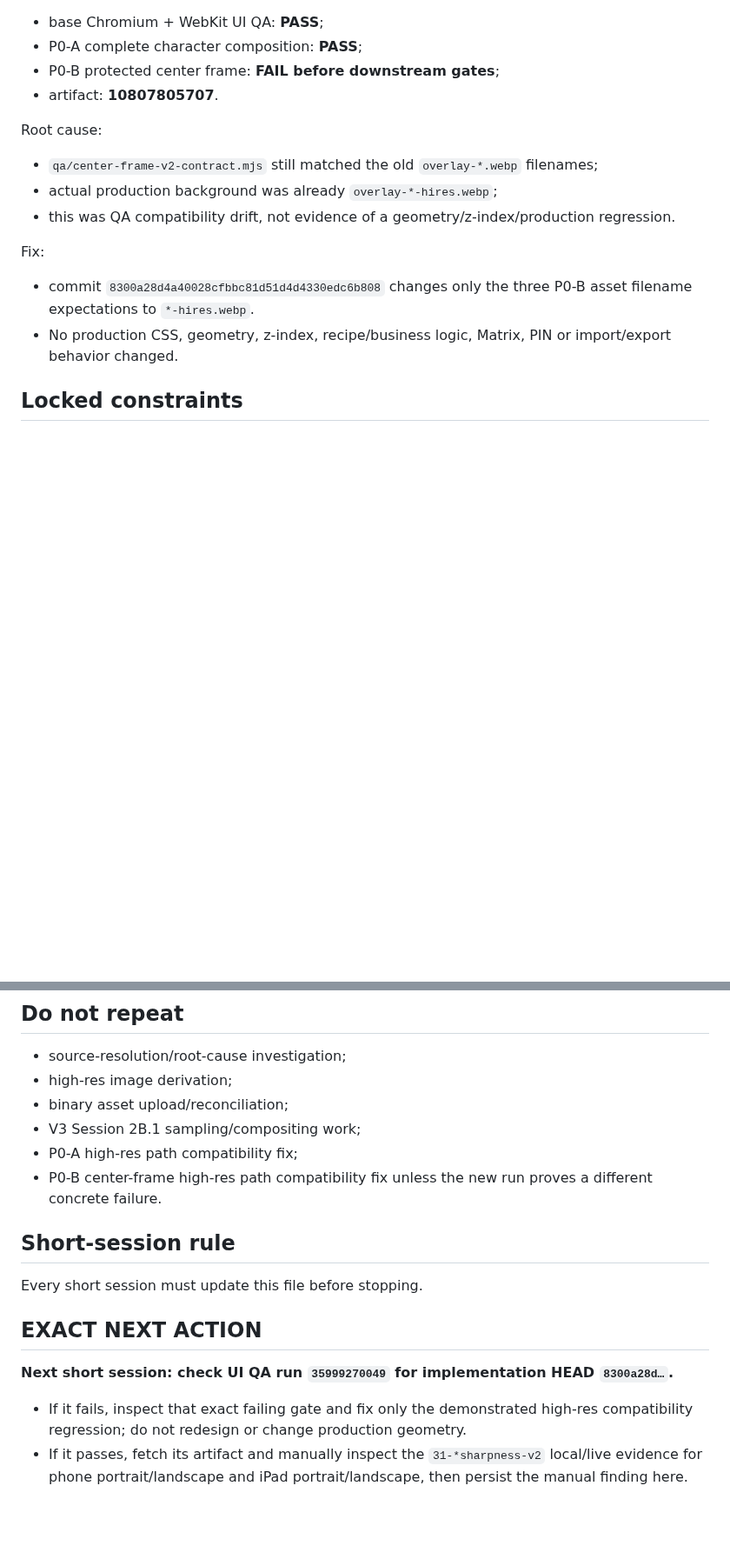
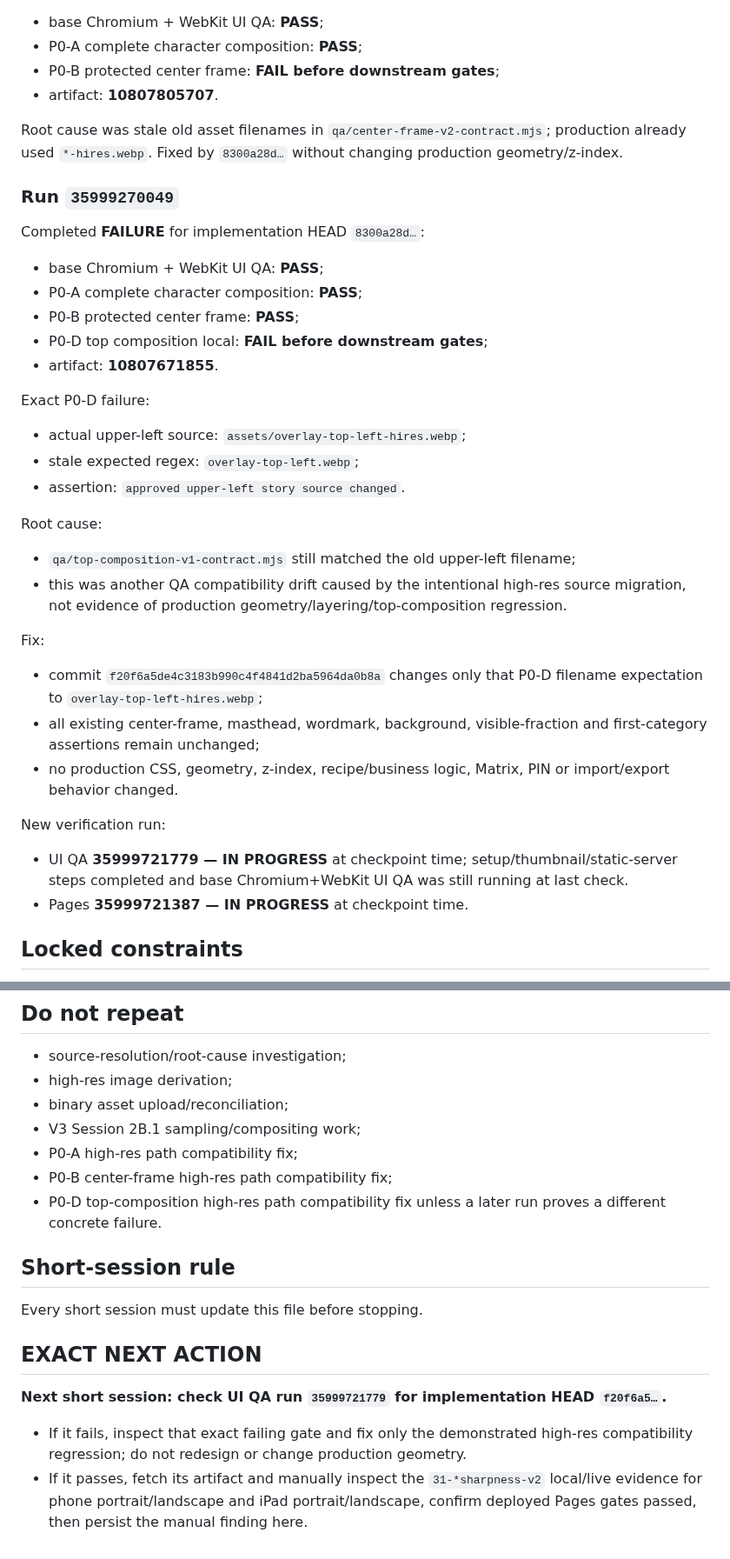
Before and after one commit to twentybkk-boop/NER-Menu-quantity, a Markdown page: CURRENT_HANDOFF.md, 2 parts joined by grey strips. Shown at 87% size. Rendered like a GitHub page; blank space fills up the shorter version.

Commit message:
Checkpoint P0-D high-res QA compatibility fix

```diff
--- a/CURRENT_HANDOFF.md
+++ b/CURRENT_HANDOFF.md
@@ -55,14 +59,33 @@ UI QA run **35998894151** for implementation HEAD `a50cb51d…` completed **FAIL
 - P0-B protected center frame: **FAIL before downstream gates**;
 - artifact: **10807805707**.
 
+Root cause was stale old asset filenames in `qa/center-frame-v2-contract.mjs`; production already used `*-hires.webp`. Fixed by `8300a28d…` without changing production geometry/z-index.
+
+### Run `35999270049`
+Completed **FAILURE** for implementation HEAD `8300a28d…`:
+- base Chromium + WebKit UI QA: **PASS**;
+- P0-A complete character composition: **PASS**;
+- P0-B protected center frame: **PASS**;
+- P0-D top composition local: **FAIL before downstream gates**;
+- artifact: **10807671855**.
+
+Exact P0-D failure:
+- actual upper-left source: `assets/overlay-top-left-hires.webp`;
+- stale expected regex: `overlay-top-left.webp`;
+- assertion: `approved upper-left story source changed`.
+
 Root cause:
-- `qa/center-frame-v2-contract.mjs` still matched the old `overlay-*.webp` filenames;
-- actual production background was already `overlay-*-hires.webp`;
-- this was QA compatibility drift, not evidence of a geometry/z-index/production regression.
+- `qa/top-composition-v1-contract.mjs` still matched the old upper-left filename;
+- this was another QA compatibility drift caused by the intentional high-res source migration, not evidence of production geometry/layering/top-composition regression.
 
 Fix:
-- commit `8300a28d4a40028cfbbc81d51d4d4330edc6b808` changes only the three P0-B asset filename expectations to `*-hires.webp`.
-- No production CSS, geometry, z-index, recipe/business logic, Matrix, PIN or import/export behavior changed.
+- commit `f20f6a5de4c3183b990c4f4841d2ba5964da0b8a` changes only that P0-D filename expectation to `overlay-top-left-hires.webp`;
+- all existing center-frame, masthead, wordmark, background, visible-fraction and first-category assertions remain unchanged;
+- no production CSS, geometry, z-index, recipe/business logic, Matrix, PIN or import/export behavior changed.
+
+New verification run:
+- UI QA **35999721779 — IN PROGRESS** at checkpoint time; setup/thumbnail/static-server steps completed and base Chromium+WebKit UI QA was still running at last check.
+- Pages **35999721387 — IN PROGRESS** at checkpoint time.
 
 ## Locked constraints
 Do not change approved story details, lower-left no-glasses, Session 1 geometry/z-index/background, ~300px phone center frame, infographic thumbnails, recipe/calculation quantities, exclusion/replacement semantics, Matrix, PIN, or unrelated import/export behavior.
@@ -73,12 +96,13 @@ Do not change approved story details, lower-left no-glasses, Session 1 geometry/
 - binary asset upload/reconciliation;
 - V3 Session 2B.1 sampling/compositing work;
 - P0-A high-res path compatibility fix;
-- P0-B center-frame high-res path compatibility fix unless the new run proves a different concrete failure.
+- P0-B center-frame high-res path compatibility fix;
+- P0-D top-composition high-res path compatibility fix unless a later run proves a different concrete failure.
 
 ## Short-session rule
 Every short session must update this file before stopping.
 
 ## EXACT NEXT ACTION
-**Next short session: check UI QA run `35999270049` for implementation HEAD `8300a28d…`.**
+**Next short session: check UI QA run `35999721779` for implementation HEAD `f20f6a5…`.**
 - If it fails, inspect that exact failing gate and fix only the demonstrated high-res compatibility regression; do not redesign or change production geometry.
-- If it passes, fetch its artifact and manually inspect the `31-*sharpness-v2` local/live evidence for phone portrait/landscape and iPad portrait/landscape, then persist the manual finding here.
+- If it passes, fetch its artifact and manually inspect the `31-*sharpness-v2` local/live evidence for phone portrait/landscape and iPad portrait/landscape, confirm deployed Pages gates passed, then persist the manual finding here.
```
Also changed, not shown: other parts of CURRENT_HANDOFF.md (+13 -9 lines).
